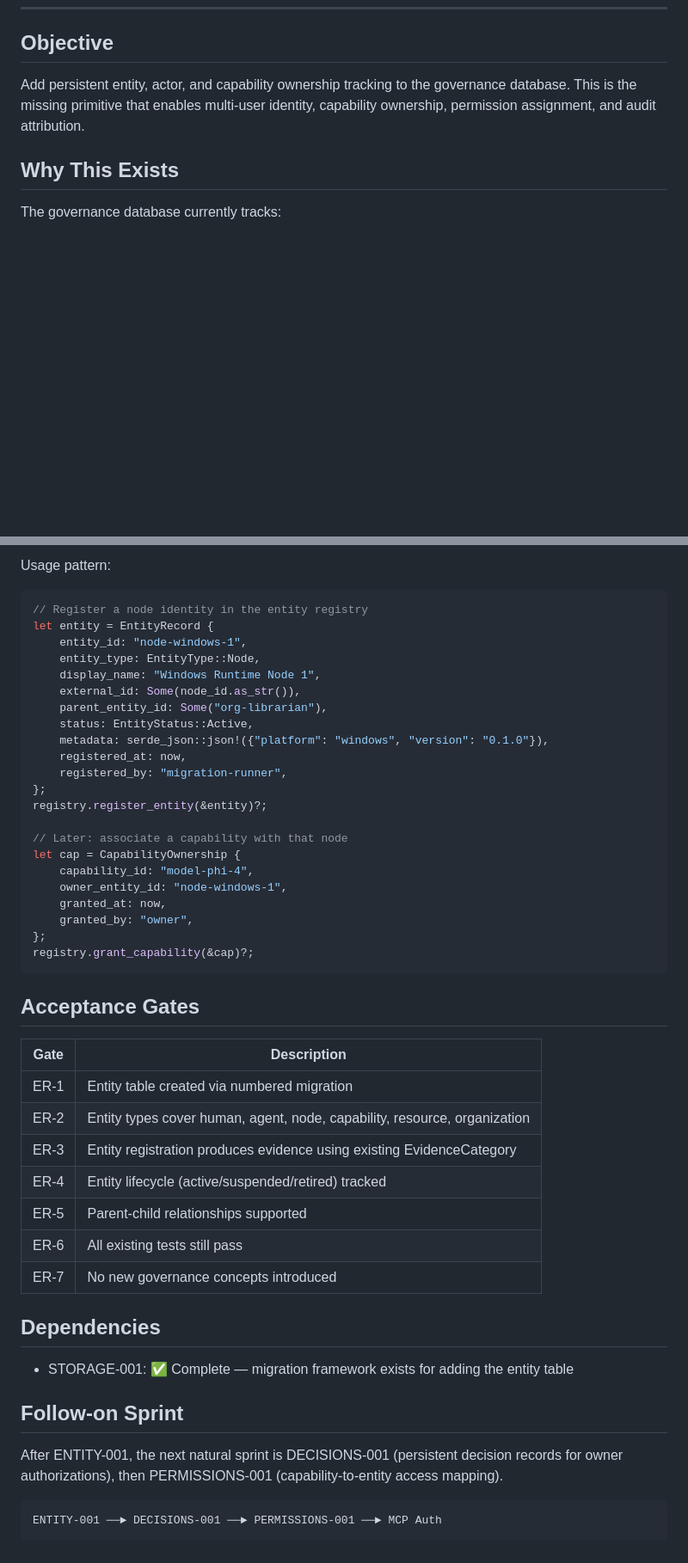
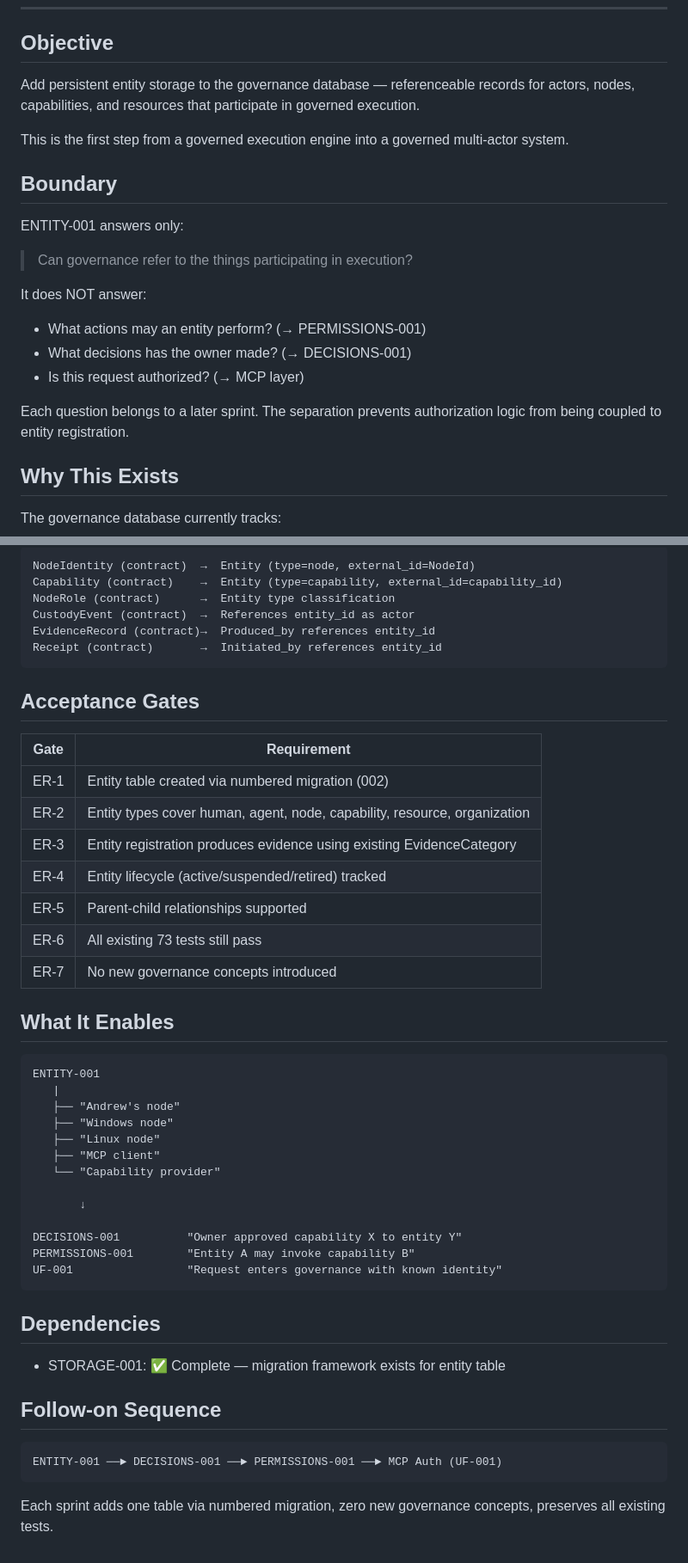
Before and after one commit to andrewdhannah/Librarian-Node, a Markdown page: plans/EPIC-ENTITY-REGISTRY-1.md, 2 parts joined by grey strips. Shown at 86% size. Drawn GitHub-style; blank space fills up the shorter version.

````diff
--- a/plans/EPIC-ENTITY-REGISTRY-1.md
+++ b/plans/EPIC-ENTITY-REGISTRY-1.md
@@ -7,7 +7,23 @@
 
 ## Objective
 
-Add persistent entity, actor, and capability ownership tracking to the governance database. This is the missing primitive that enables multi-user identity, capability ownership, permission assignment, and audit attribution.
+Add persistent entity storage to the governance database — referenceable records for actors, nodes, capabilities, and resources that participate in governed execution.
+
+This is the first step from a governed execution engine into a governed multi-actor system.
+
+## Boundary
+
+ENTITY-001 answers only:
+
+> Can governance refer to the things participating in execution?
+
+It does NOT answer:
+
+- What actions may an entity perform? (→ PERMISSIONS-001)
+- What decisions has the owner made? (→ DECISIONS-001)
+- Is this request authorized? (→ MCP layer)
+
+Each question belongs to a later sprint. The separation prevents authorization logic from being coupled to entity registration.
 
 ## Why This Exists
 
@@ -97,50 +101,49 @@ Entity record (storage)
-Usage pattern:
-
-```rust
-// Register a node identity in the entity registry
-let entity = EntityRecord {
-    entity_id: "node-windows-1",
-    entity_type: EntityType::Node,
-    display_name: "Windows Runtime Node 1",
-    external_id: Some(node_id.as_str()),
-    parent_entity_id: Some("org-librarian"),
-    status: EntityStatus::Active,
-    metadata: serde_json::json!({"platform": "windows", "version": "0.1.0"}),
-    registered_at: now,
-    registered_by: "migration-runner",
-};
-registry.register_entity(&entity)?;
-
-// Later: associate a capability with that node
-let cap = CapabilityOwnership {
-    capability_id: "model-phi-4",
-    owner_entity_id: "node-windows-1",
-    granted_at: now,
-    granted_by: "owner",
-};
-registry.grant_capability(&cap)?;
+NodeIdentity (contract)  →  Entity (type=node, external_id=NodeId)
+Capability (contract)    →  Entity (type=capability, external_id=capability_id)
+NodeRole (contract)      →  Entity type classification
+CustodyEvent (contract)  →  References entity_id as actor
+EvidenceRecord (contract)→  Produced_by references entity_id
+Receipt (contract)       →  Initiated_by references entity_id
 ```
 
 ## Acceptance Gates
 
-| Gate | Description |
+| Gate | Requirement |
 |------|-------------|
-| ER-1 | Entity table created via numbered migration |
+| ER-1 | Entity table created via numbered migration (002) |
 | ER-2 | Entity types cover human, agent, node, capability, resource, organization |
 | ER-3 | Entity registration produces evidence using existing EvidenceCategory |
 | ER-4 | Entity lifecycle (active/suspended/retired) tracked |
 | ER-5 | Parent-child relationships supported |
-| ER-6 | All existing tests still pass |
+| ER-6 | All existing 73 tests still pass |
 | ER-7 | No new governance concepts introduced |
+
+## What It Enables
+
+```
+ENTITY-001
+   |
+   ├── "Andrew's node"
+   ├── "Windows node"
+   ├── "Linux node"
+   ├── "MCP client"
+   └── "Capability provider"
+
+       ↓
+
+DECISIONS-001          "Owner approved capability X to entity Y"
+PERMISSIONS-001        "Entity A may invoke capability B"
+UF-001                 "Request enters governance with known identity"
+```
 
 ## Dependencies
 
-- STORAGE-001: ✅ Complete — migration framework exists for adding the entity table
+- STORAGE-001: ✅ Complete — migration framework exists for entity table
 
-## Follow-on Sprint
-
-After ENTITY-001, the next natural sprint is DECISIONS-001 (persistent decision records for owner authorizations), then PERMISSIONS-001 (capability-to-entity access mapping).
+## Follow-on Sequence
 
 ```
-ENTITY-001 ──► DECISIONS-001 ──► PERMISSIONS-001 ──► MCP Auth
+ENTITY-001 ──► DECISIONS-001 ──► PERMISSIONS-001 ──► MCP Auth (UF-001)
 ```
+
+Each sprint adds one table via numbered migration, zero new governance concepts, preserves all existing tests.
````
Also changed, not shown: other parts of plans/EPIC-ENTITY-REGISTRY-1.md (+18 -30 lines).
